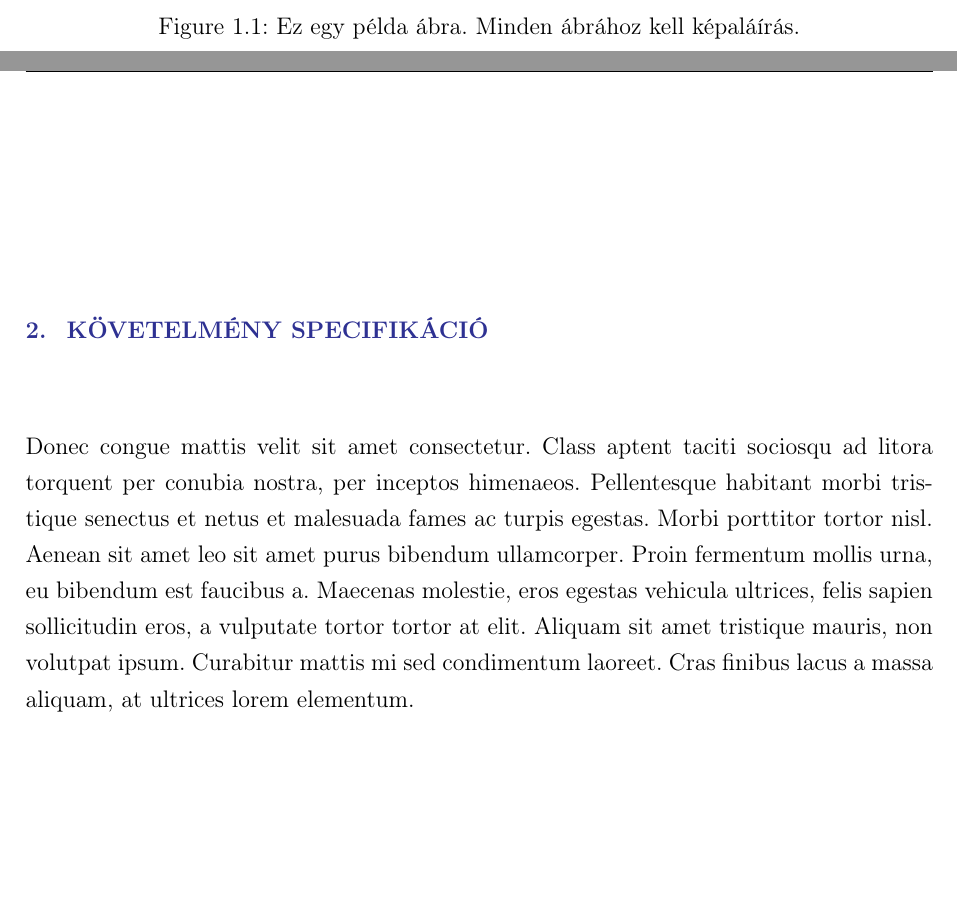
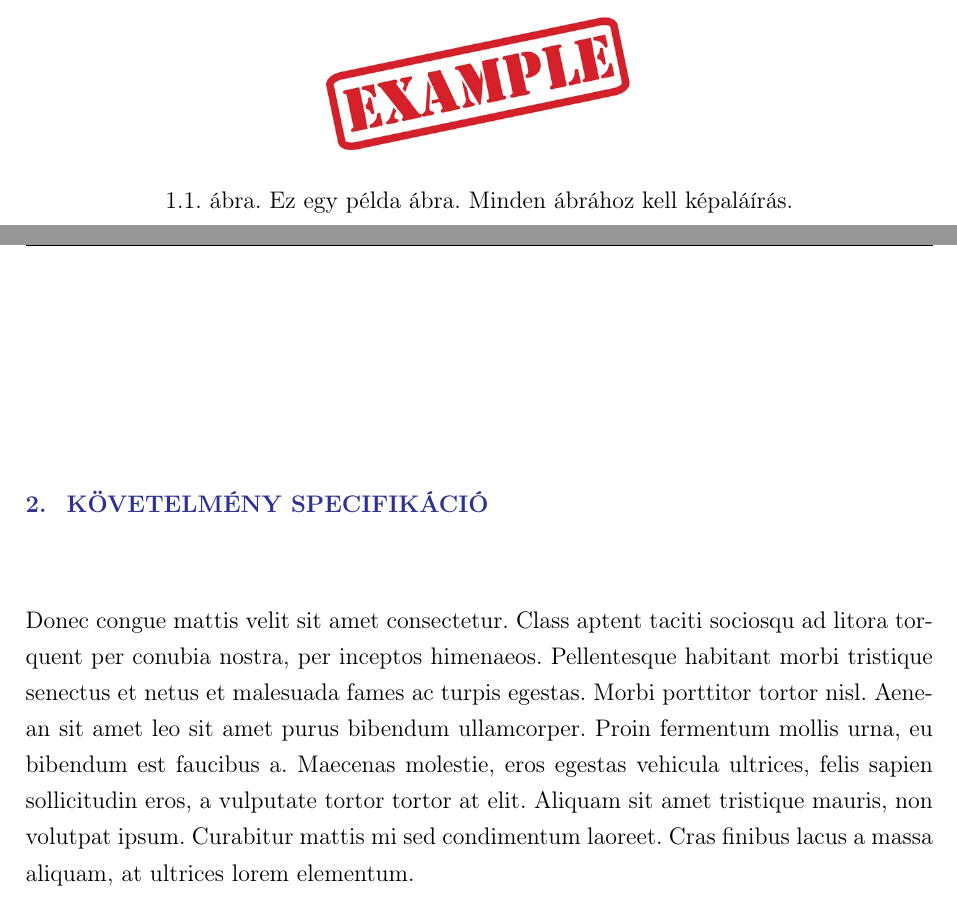
Before and after one commit to Antiemes/OE_AMK_Szakdolgozat_template, a LaTeX thesis (thesis.tex): two parts of pages 3 and 4 of 7, joined at a grey line, cut so that both start at the same text, the shorter picture padded with empty space. Compiled offline with pdfLaTeX.

Commit message:
Magyar babel javitva.

```diff
--- a/thesis.tex
+++ b/thesis.tex
@@ -1,8 +1,8 @@
 \documentclass[a4paper,12pt,oneside]{report}
+\usepackage[magyar]{babel}
 \usepackage[utf8]{inputenc}
 \usepackage{t1enc}
 \def\magyarOptions{defaults=hu-min}
-%\usepackage[magyar]{babel}
 \usepackage{cite}
 \usepackage{amsmath,amssymb,amsfonts}
 \usepackage{algorithmic}
```
